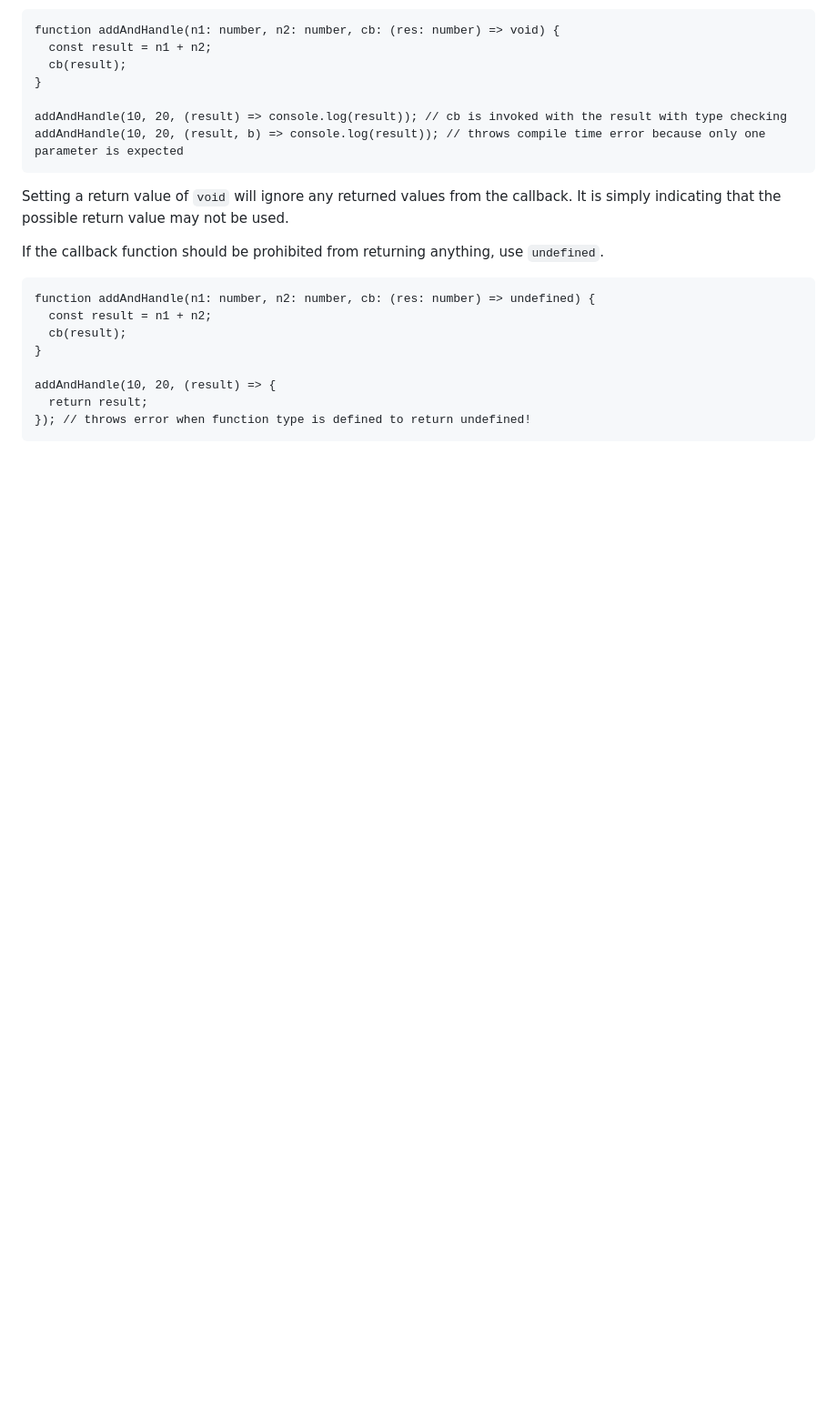
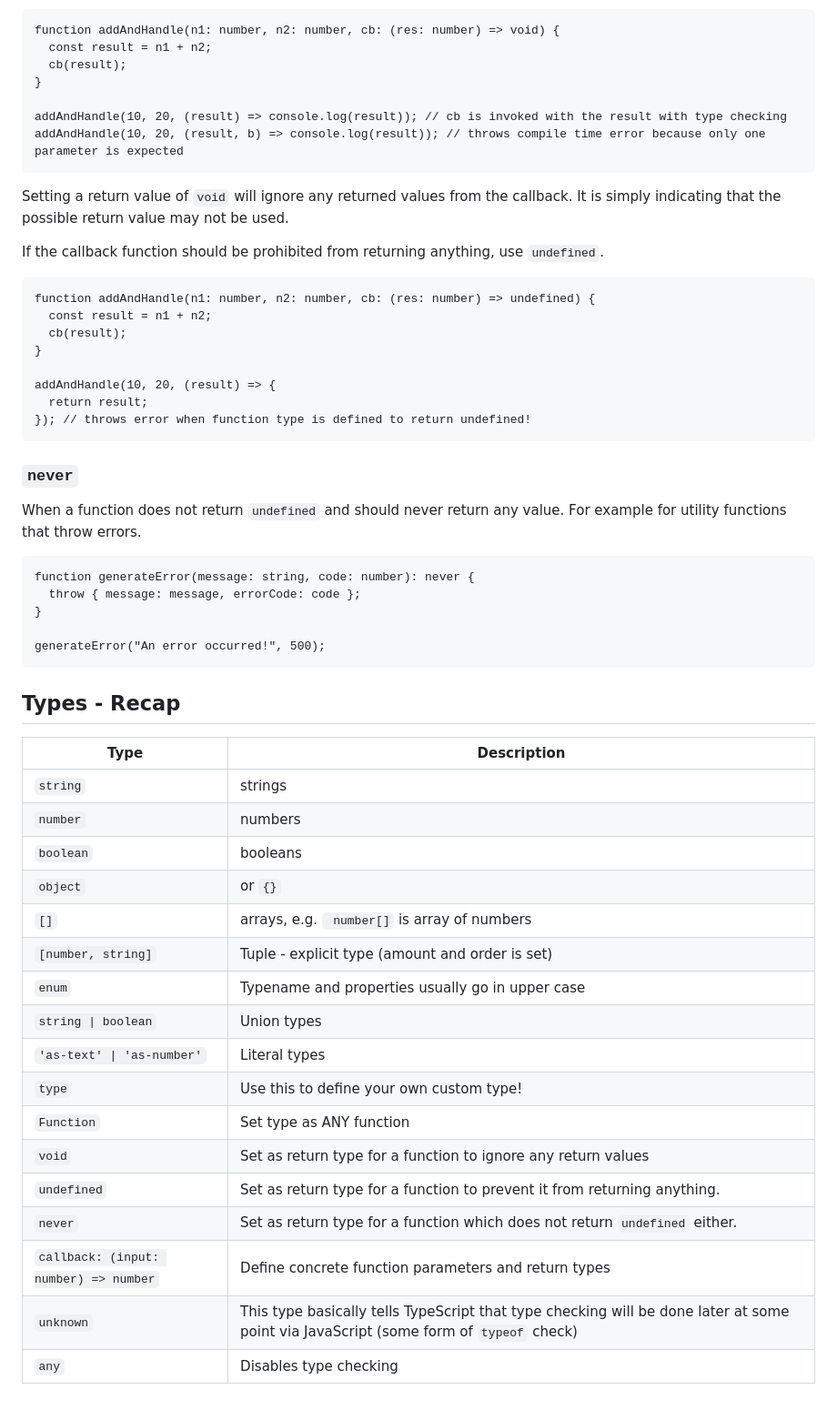
Before and after one commit to riascho/TypeScriptCheatSheet, a Markdown page: README.md, the part around the change printed below. Shown: that part at 91% size. Rendered like a GitHub page; blank space fills up the shorter version.

Commit message:
completes type descriptions

````diff
--- a/README.md
+++ b/README.md
@@ -249,3 +237,37 @@ addAndHandle(10, 20, (result) => {
   return result;
 }); // throws error when function type is defined to return undefined!
 ```
+
+### `never`
+
+When a function does not return `undefined` and should never return any value. For example for utility functions that throw errors.
+
+```
+function generateError(message: string, code: number): never {
+  throw { message: message, errorCode: code };
+}
+
+generateError("An error occurred!", 500);
+```
+
+## Types - Recap
+
+| Type                                  | Description                                                                                                                           |
+| ------------------------------------- | ------------------------------------------------------------------------------------------------------------------------------------- |
+| `string`                              | strings                                                                                                                               |
+| `number`                              | numbers                                                                                                                               |
+| `boolean`                             | booleans                                                                                                                              |
+| `object`                              | or `{}`                                                                                                                               |
+| `[]`                                  | arrays, e.g. ` number[]` is array of numbers                                                                                          |
+| `[number, string]`                    | Tuple - explicit type (amount and order is set)                                                                                       |
+| `enum`                                | Typename and properties usually go in upper case                                                                                      |
+| `string \| boolean`                   | Union types                                                                                                                           |
+| `'as-text' \| 'as-number'`            | Literal types                                                                                                                         |
+| `type`                                | Use this to define your own custom type!                                                                                              |
+| `Function`                            | Set type as ANY function                                                                                                              |
+| `void`                                | Set as return type for a function to ignore any return values                                                                         |
+| `undefined`                           | Set as return type for a function to prevent it from returning anything.                                                              |
+| `never`                               | Set as return type for a function which does not return `undefined` either.                                                           |
+| `callback: (input: number) => number` | Define concrete function parameters and return types                                                                                  |
+| `unknown`                             | This type basically tells TypeScript that type checking will be done later at some point via JavaScript (some form of `typeof` check) |
+| `any`                                 | Disables type checking                                                                                                                |
````
Also changed, not shown: other parts of README.md (+0 -12 lines).
